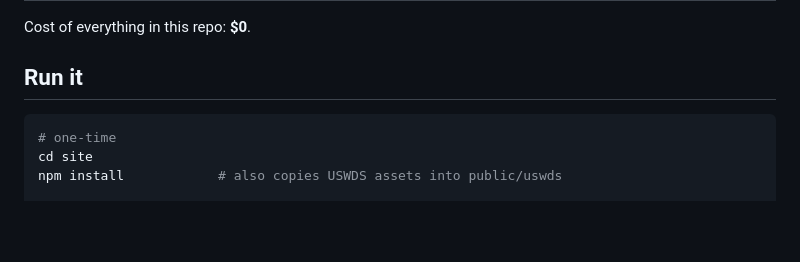
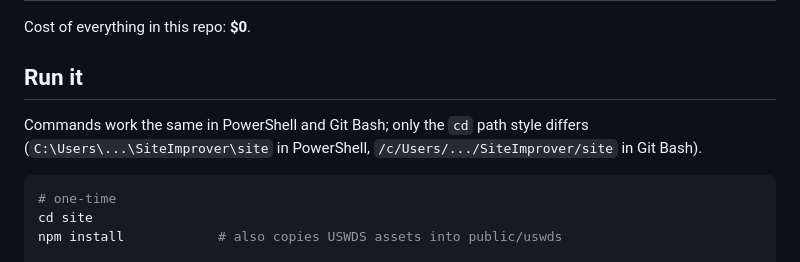
Before and after one commit to AZshirz/embassy-site-rebuild, a Markdown page: README.md, the part around the change. Rendered like a GitHub page; blank space fills up the shorter version.

Commit message:
README: note Git Bash / PowerShell path difference

````diff
--- a/README.md
+++ b/README.md
@@ -78,6 +78,9 @@ Cost of everything in this repo: **$0**.
 
 ## Run it
 
+Commands work the same in PowerShell and Git Bash; only the `cd` path style differs
+(`C:\Users\...\SiteImprover\site` in PowerShell, `/c/Users/.../SiteImprover/site` in Git Bash).
+
 ```powershell
 # one-time
 cd site
````
